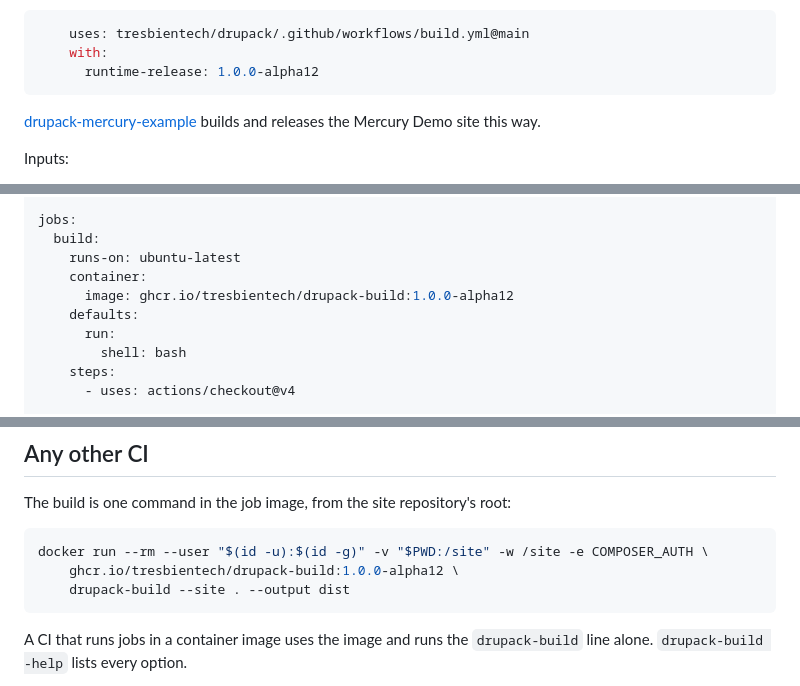
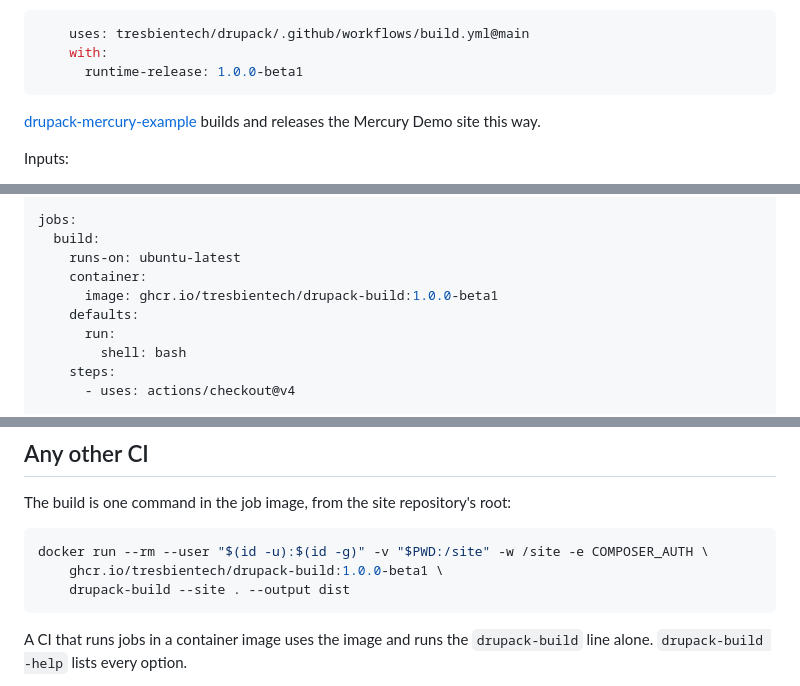
Before and after one commit to tresbientech/drupack, a Markdown page: docs/build-your-site.md, 3 parts joined by grey strips. Drawn GitHub-style.

````diff
--- a/docs/build-your-site.md
+++ b/docs/build-your-site.md
@@ -242,7 +242,7 @@ it builds:
 ```yaml
     uses: tresbientech/drupack/.github/workflows/build.yml@main
     with:
-      runtime-release: 1.0.0-alpha12
+      runtime-release: 1.0.0-beta1
 ```
 
 [drupack-mercury-example](https://github.com/tresbientech/drupack-mercury-example)
@@ -300,7 +300,7 @@ jobs:
   build:
     runs-on: ubuntu-latest
     container:
-      image: ghcr.io/tresbientech/drupack-build:1.0.0-alpha12
+      image: ghcr.io/tresbientech/drupack-build:1.0.0-beta1
     defaults:
       run:
         shell: bash
@@ -389,7 +389,7 @@ The build is one command in the job image, from the site repository's root:
 
 ```sh
 docker run --rm --user "$(id -u):$(id -g)" -v "$PWD:/site" -w /site -e COMPOSER_AUTH \
-    ghcr.io/tresbientech/drupack-build:1.0.0-alpha12 \
+    ghcr.io/tresbientech/drupack-build:1.0.0-beta1 \
     drupack-build --site . --output dist
 ```
 
````
Also changed, not shown: other parts of docs/build-your-site.md (+4 -4 lines).
